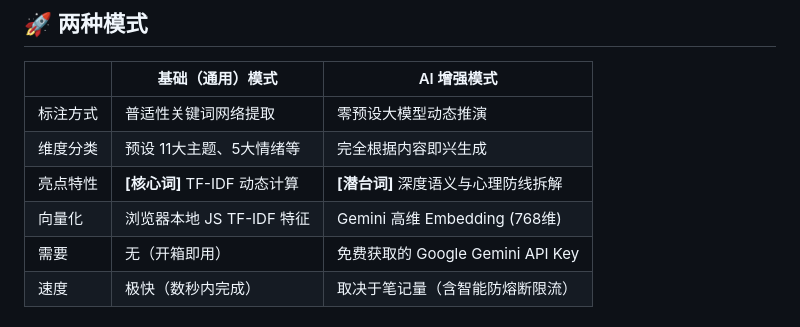
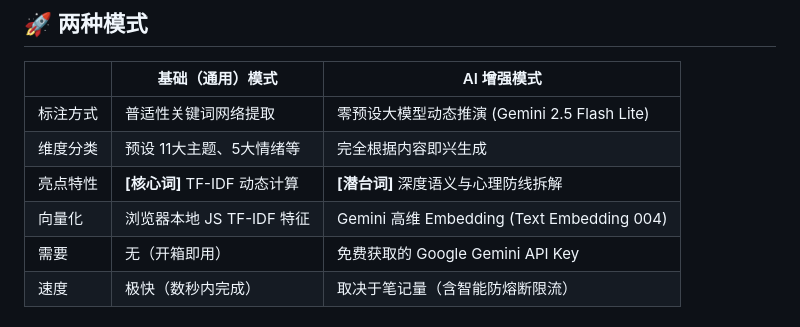
Before and after one commit to Mgeeeeee/findtheline, a Markdown page: README.md, the part around the change. GitHub-like rendering.

Commit message:
docs: update README with latest Gemini 2.5 and text-embedding-004 models

```diff
--- a/README.md
+++ b/README.md
@@ -18,10 +18,10 @@
 
 | | 基础（通用）模式 | AI 增强模式 |
 |---|---------|------------|
-| 标注方式 | 普适性关键词网络提取 | 零预设大模型动态推演 |
+| 标注方式 | 普适性关键词网络提取 | 零预设大模型动态推演 (Gemini 2.5 Flash Lite) |
 | 维度分类 | 预设 11大主题、5大情绪等 | 完全根据内容即兴生成 |
 | 亮点特性 | **[核心词]** TF-IDF 动态计算 | **[潜台词]** 深度语义与心理防线拆解 |
-| 向量化 | 浏览器本地 JS TF-IDF 特征 | Gemini 高维 Embedding (768维) |
+| 向量化 | 浏览器本地 JS TF-IDF 特征 | Gemini 高维 Embedding (Text Embedding 004) |
 | 需要 | 无（开箱即用） | 免费获取的 Google Gemini API Key |
 | 速度 | 极快（数秒内完成） | 取决于笔记量（含智能防熔断限流） |
 
```
